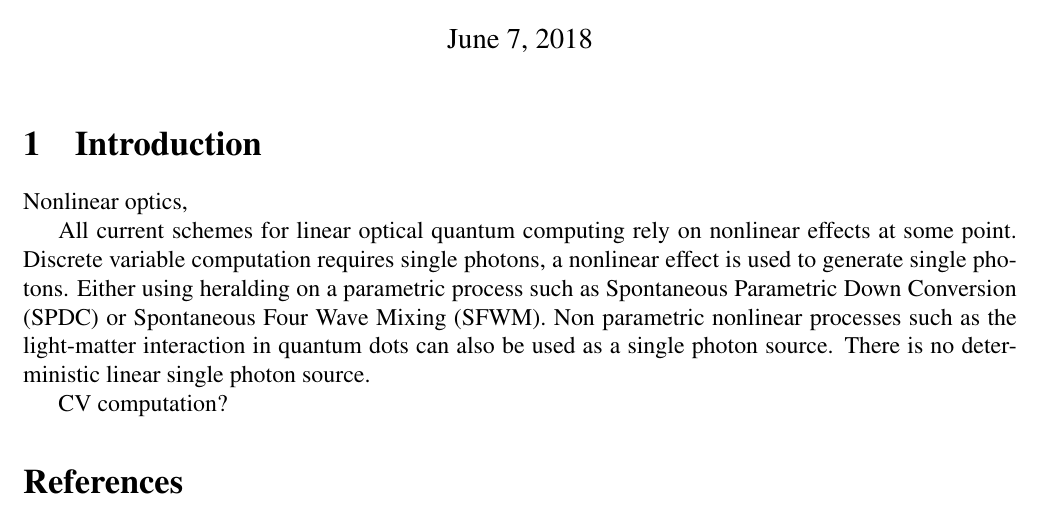
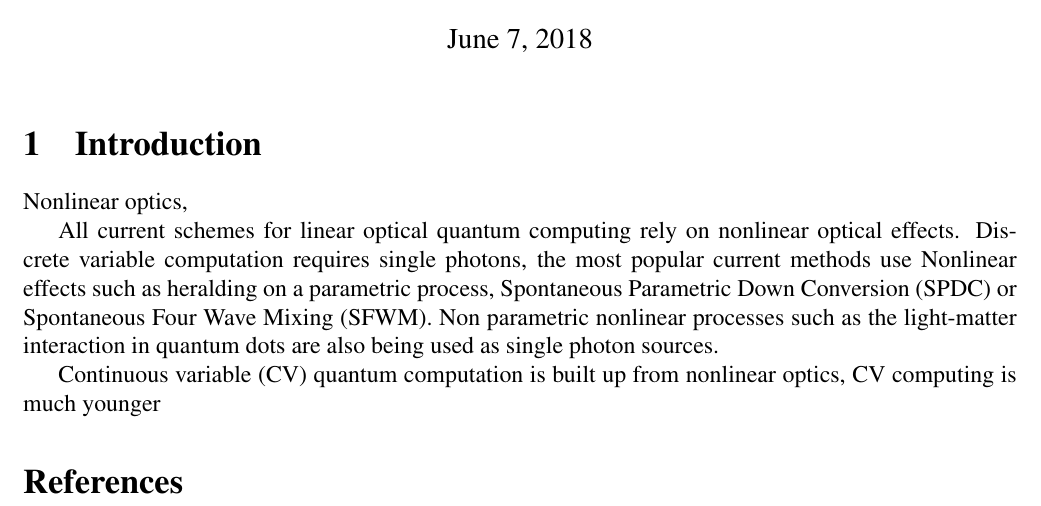
Before and after one commit to OFThomas/cdt, a LaTeX document (nonlinearoptics/rarity/rarity.tex): part of the page, cut so that both start at the same text. Compiled offline with pdfLaTeX.

Commit message:
spelling in rarity's report

```diff
--- a/nonlinearoptics/rarity/rarity.tex
+++ b/nonlinearoptics/rarity/rarity.tex
@@ -50,11 +50,9 @@
 Nonlinear optics,
 
 
-All current schemes for linear optical quantum computing rely on nonlinear effects at some point. Discrete variable computation requires single photons, a nonlinear effect is used to generate single photons. Either using heralding on a parametric process such as Spontaneous Parametric Down Conversion (SPDC) or Spontaneous Four Wave Mixing (SFWM). Non parametric nonlinear processes such as the light-matter interaction in quantum dots can also be used as a single photon source. There is no deterministic linear single photon source.
+All current schemes for linear optical quantum computing rely on nonlinear optical effects. Discrete variable computation requires single photons, the most popular current methods use Nonlinear effects such as heralding on a parametric process, Spontaneous Parametric Down Conversion (SPDC) or Spontaneous Four Wave Mixing (SFWM). Non parametric nonlinear processes such as the light-matter interaction in quantum dots are also being used as single photon sources.
 
-
-
-CV computation?
+Continuous variable (CV) quantum computation is built up from nonlinear optics, CV computing is much younger
 
 
 
```
Also changed, not shown: nonlinearoptics/rarity/rarity.pdf, 1 other file.
